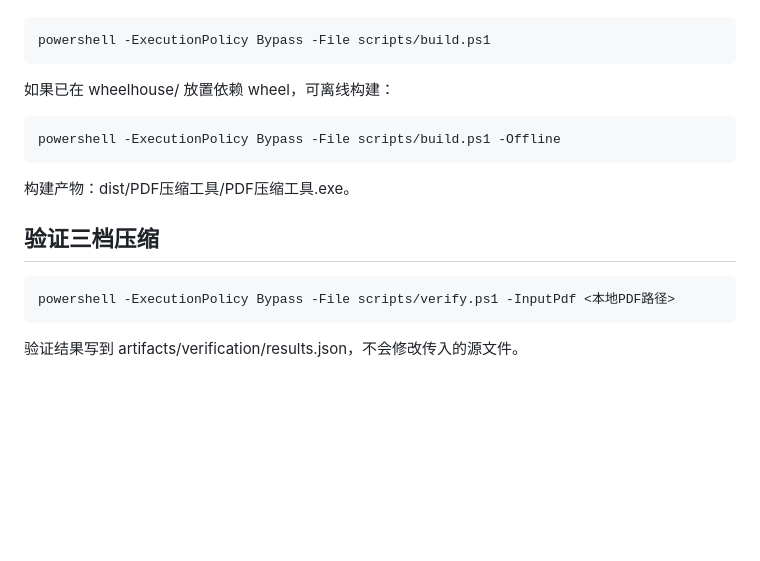
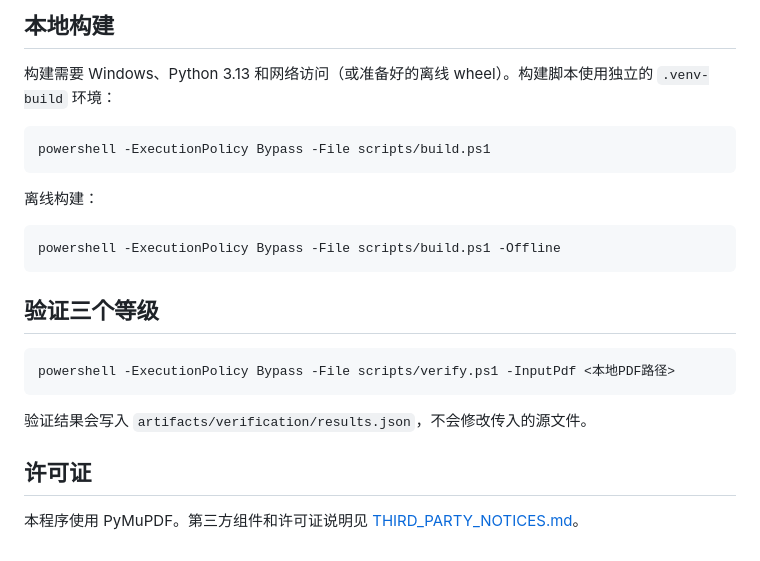
Before and after one commit to Jagoandunia/pdf-compressor, a Markdown page: README.md, the part around one of its changes. GitHub-like rendering; blank space fills up the shorter version.

````diff
--- a/README.md
+++ b/README.md
@@ -28,20 +48,26 @@
 
-~~~powershell
+## 本地构建
+
+构建需要 Windows、Python 3.13 和网络访问（或准备好的离线 wheel）。构建脚本使用独立的 `.venv-build` 环境：
+
+```powershell
 powershell -ExecutionPolicy Bypass -File scripts/build.ps1
-~~~
+```
 
-如果已在 wheelhouse/ 放置依赖 wheel，可离线构建：
+离线构建：
 
-~~~powershell
+```powershell
 powershell -ExecutionPolicy Bypass -File scripts/build.ps1 -Offline
-~~~
+```
 
-构建产物：dist/PDF压缩工具/PDF压缩工具.exe。
+## 验证三个等级
 
-## 验证三档压缩
+```powershell
+powershell -ExecutionPolicy Bypass -File scripts/verify.ps1 -InputPdf <本地PDF路径>
+```
 
-~~~powershell
-powershell -ExecutionPolicy Bypass -File scripts/verify.ps1 -InputPdf <本地PDF路径>
-~~~
+验证结果会写入 `artifacts/verification/results.json`，不会修改传入的源文件。
 
-验证结果写到 artifacts/verification/results.json，不会修改传入的源文件。
+## 许可证
+
+本程序使用 PyMuPDF。第三方组件和许可证说明见 [THIRD_PARTY_NOTICES.md](THIRD_PARTY_NOTICES.md)。
````
Also changed, not shown: other parts of README.md (+35 -15 lines), docs/images/app-main-window.png (added), 1 other file.
